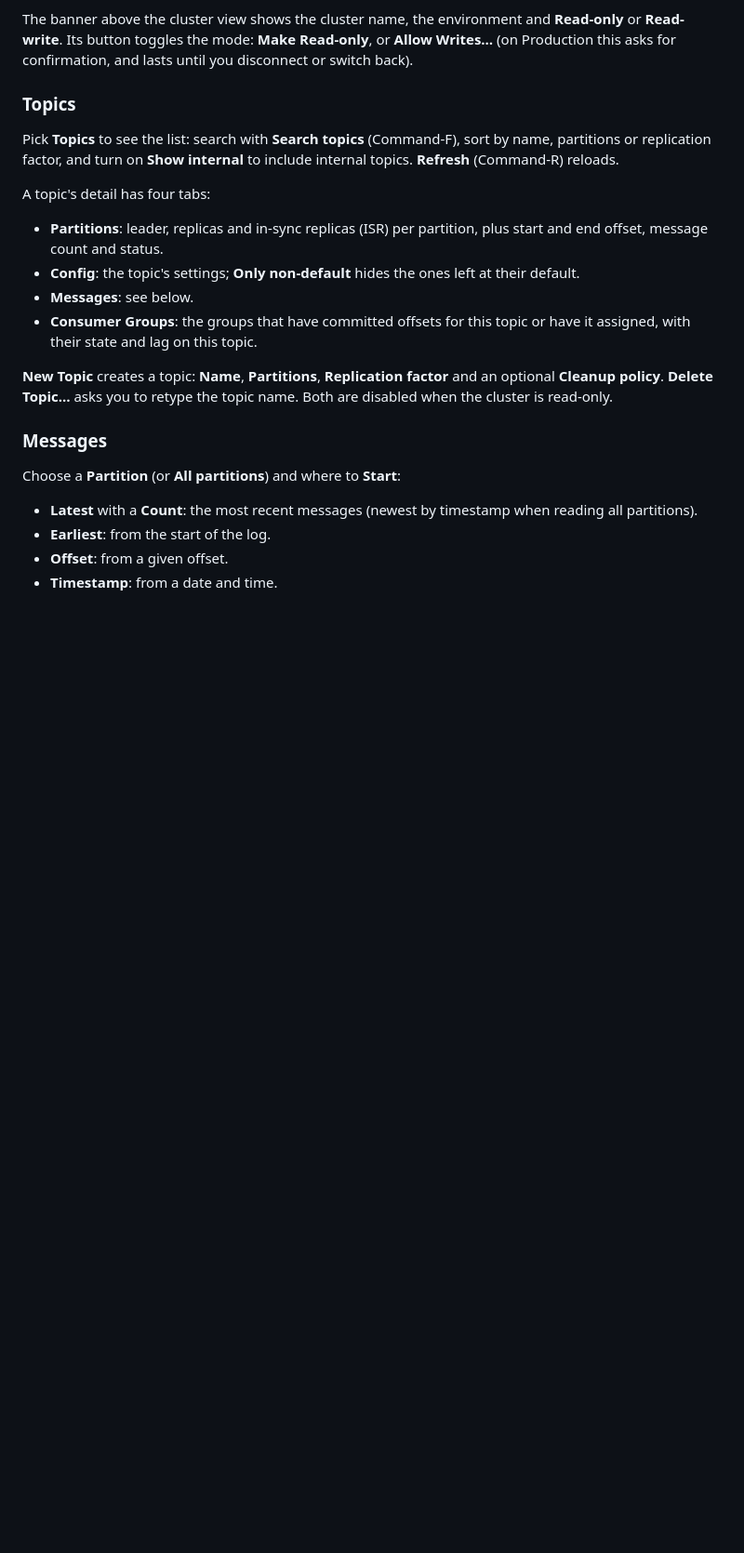
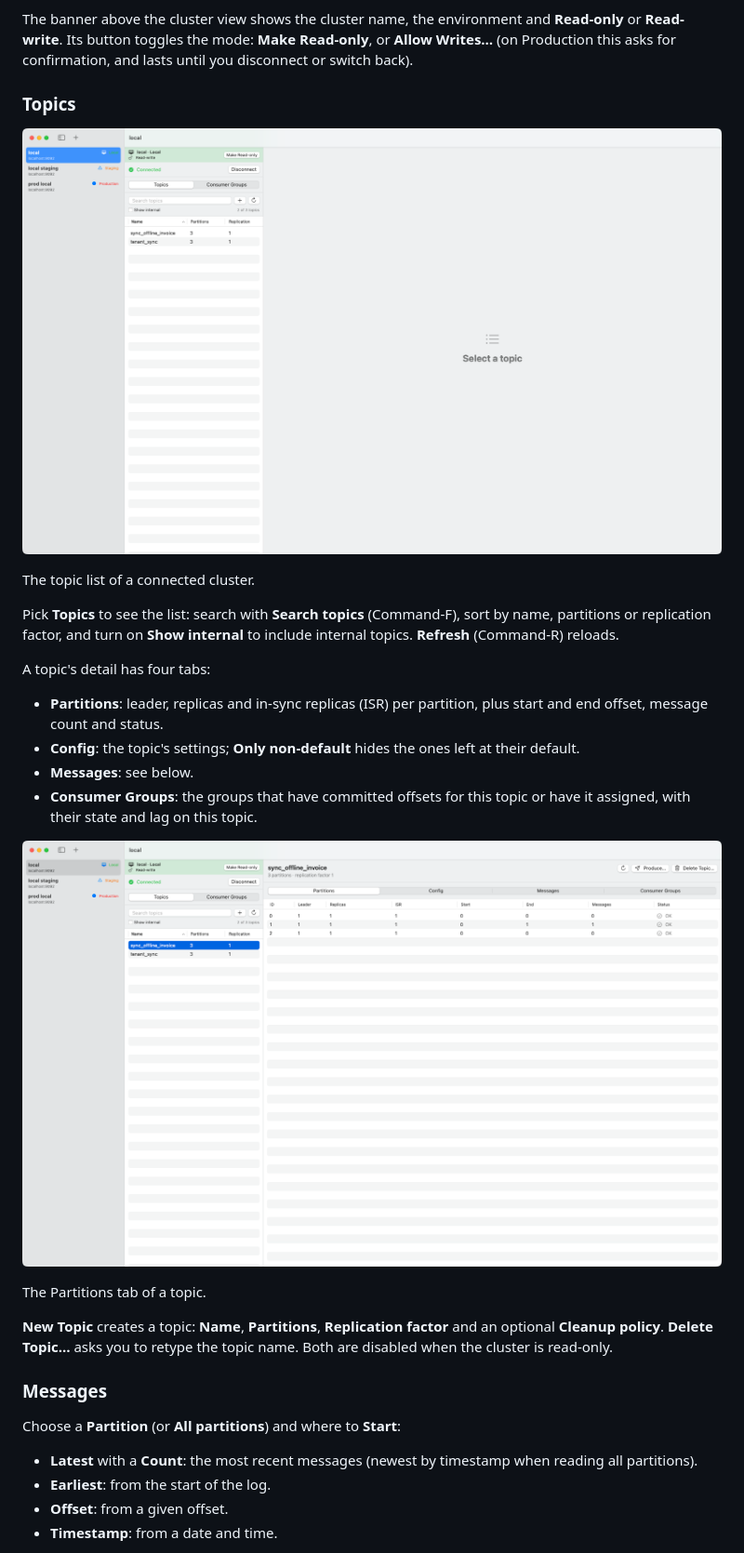
Before and after one commit to quangtho908/kafka-manager-mac, a Markdown page: README.md, the part around one of its changes. Shown at 93% size. GitHub-like rendering; pictures changed too: docs/images/topic-partitions.png (added), docs/images/topics-list.png (added); blank space fills up the shorter version.

Commit message:
T80: topic list, partitions, produce sheet and read-only screenshots in the README
Co-Authored-By: Claude Sonnet 5.5 <noreply@anthropic.com>

```diff
--- a/README.md
+++ b/README.md
@@ -65,6 +65,10 @@ until you disconnect or switch back).
 
 ### Topics
 
+![Topic list of a connected cluster with search, Show internal and the New Topic and Refresh buttons](docs/images/topics-list.png)
+
+The topic list of a connected cluster.
+
 Pick **Topics** to see the list: search with **Search topics** (Command-F), sort by name, partitions or replication
 factor, and turn on **Show internal** to include internal topics. **Refresh** (Command-R) reloads.
 
@@ -74,6 +78,10 @@ A topic's detail has four tabs:
 - **Config**: the topic's settings; **Only non-default** hides the ones left at their default.
 - **Messages**: see below.
 - **Consumer Groups**: the groups that have committed offsets for this topic or have it assigned, with their state and lag on this topic.
+
+![Topic detail, Partitions tab: leader, replicas, ISR, offsets and status per partition](docs/images/topic-partitions.png)
+
+The Partitions tab of a topic.
 
 **New Topic** creates a topic: **Name**, **Partitions**, **Replication factor** and an optional **Cleanup policy**.
 **Delete Topic…** asks you to retype the topic name. Both are disabled when the cluster is read-only.
```
Also changed, not shown: other parts of README.md (+8 -0 lines), docs/images/produce-sheet.png (added), docs/images/production-readonly.png (added).
